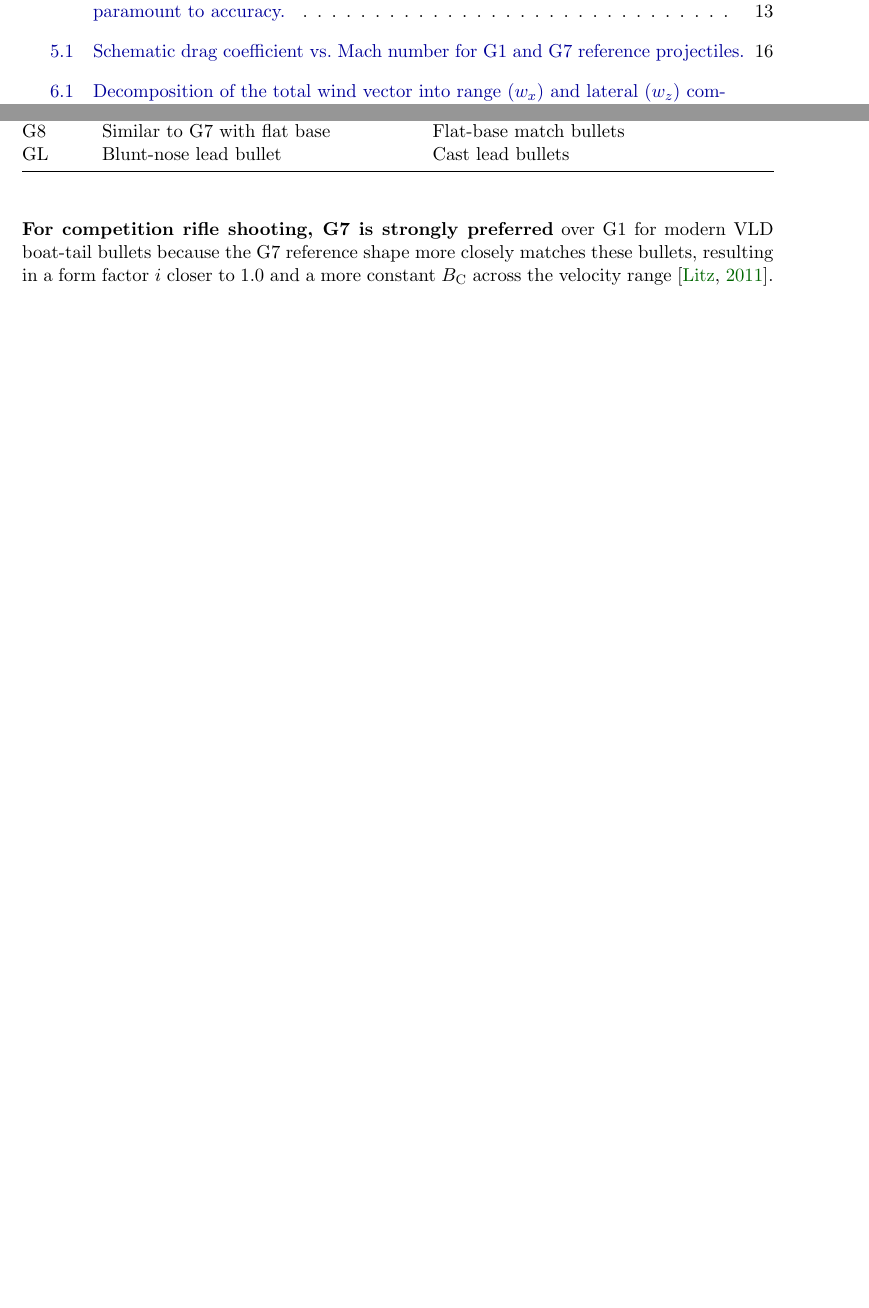
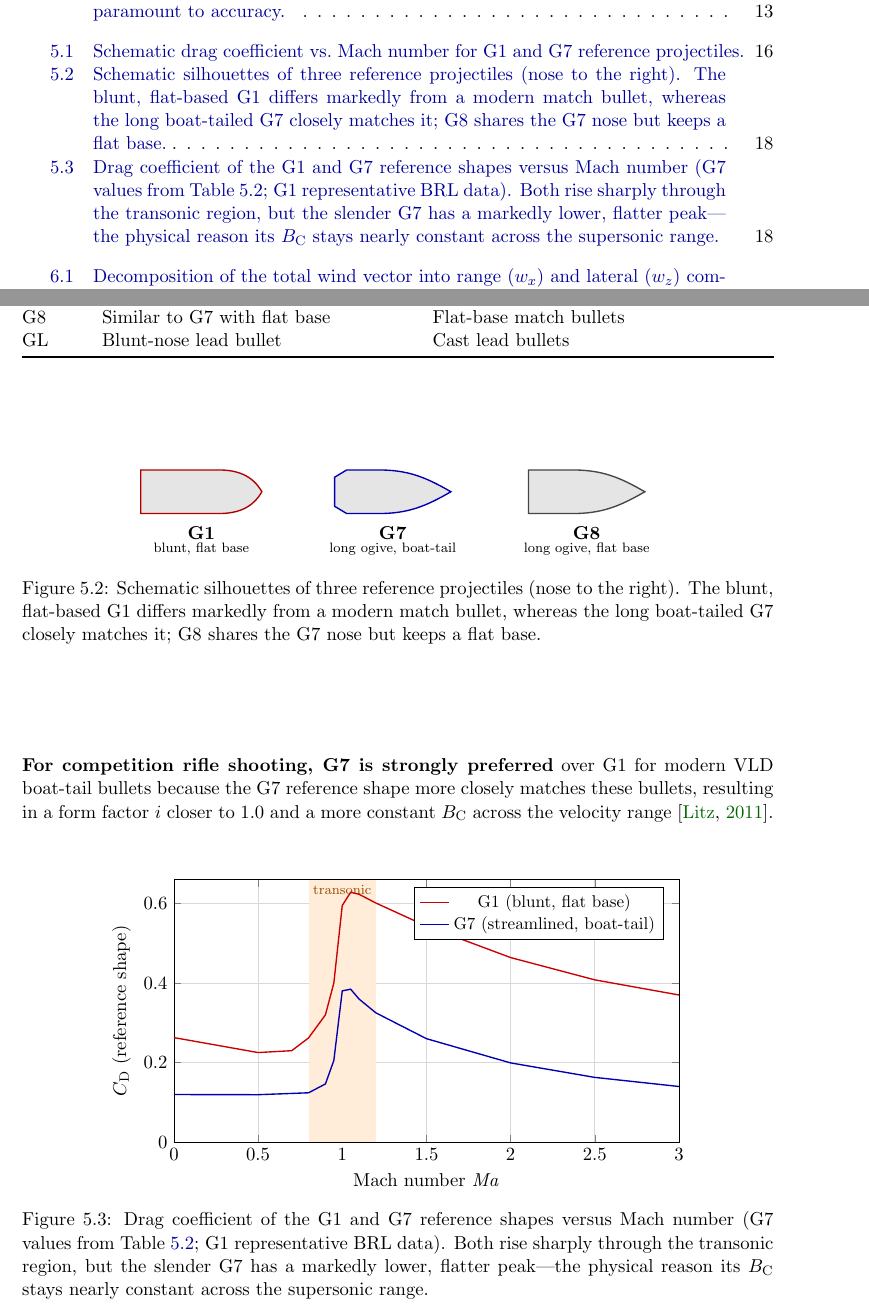
Before and after one commit to fbastin/BallisticsGuide, a LaTeX thesis (doc/ballistics_manual.tex): two parts of pages 8 and 27 of 74, joined at a grey line, cut so that both start at the same text, the shorter picture padded with empty space. Compiled offline with pdfLaTeX.

Commit message:
docs: illustrations des modèles de traînée G1-G8 (profils + Cd/Mach)
Ajoute deux figures TikZ/pgfplots à la section 'Standard Drag Models' :
silhouettes des projectiles de référence (G1/G7/G8) et courbe du coefficient
de traînée Cd(Mach) pour G1 et G7 (valeurs G7 issues de la table du solveur).
PDF régénéré (73 -> 74 pages).

Co-Authored-By: Claude Opus 4.8 <noreply@anthropic.com>

```diff
--- a/doc/ballistics_manual.tex
+++ b/doc/ballistics_manual.tex
@@ -949,7 +949,60 @@ GL & Blunt-nose lead bullet & Cast lead bullets \\
 \end{tabularx}
 \end{table}
 
+\begin{figure}[H]
+\centering
+\begin{tikzpicture}[every node/.style={font=\small}]
+  % G1 : blunt, flat base
+  \fill[gray!20, draw=red!70!black, thick]
+    (0,0.45) -- (1.6,0.45) to[out=0,in=120] (2.5,0) to[out=-120,in=0] (1.6,-0.45) -- (0,-0.45) -- cycle;
+  \node[font=\bfseries] at (1.25,-0.85) {G1};
+  \node[font=\scriptsize] at (1.25,-1.18) {blunt, flat base};
+  % G7 : long secant ogive, boat-tail
+  \fill[gray!20, draw=blue!70!black, thick]
+    (4.0,0.30) -- (4.25,0.45) -- (4.9,0.45) to[out=0,in=150] (6.4,0) to[out=-150,in=0] (4.9,-0.45) -- (4.25,-0.45) -- (4.0,-0.30) -- cycle;
+  \node[font=\bfseries] at (5.2,-0.85) {G7};
+  \node[font=\scriptsize] at (5.2,-1.18) {long ogive, boat-tail};
+  % G8 : long secant ogive, flat base
+  \fill[gray!20, draw=gray!55!black, thick]
+    (8.0,0.45) -- (8.9,0.45) to[out=0,in=150] (10.4,0) to[out=-150,in=0] (8.9,-0.45) -- (8.0,-0.45) -- cycle;
+  \node[font=\bfseries] at (9.2,-0.85) {G8};
+  \node[font=\scriptsize] at (9.2,-1.18) {long ogive, flat base};
+\end{tikzpicture}
+\caption{Schematic silhouettes of three reference projectiles (nose to the right). The blunt, flat-based G1 differs markedly from a modern match bullet, whereas the long boat-tailed G7 closely matches it; G8 shares the G7 nose but keeps a flat base.}
+\label{fig:drag_shapes}
+\end{figure}
+
 \textbf{For competition rifle shooting, G7 is strongly preferred} over G1 for modern VLD boat-tail bullets because the G7 reference shape more closely matches these bullets, resulting in a form factor $i$ closer to 1.0 and a more constant $\Bc$ across the velocity range \citep{litz2011applied}.
+
+\begin{figure}[H]
+\centering
+\begin{tikzpicture}
+\begin{axis}[
+    width=12cm, height=7cm,
+    xlabel={Mach number $\Mach$},
+    ylabel={$\Cd$ (reference shape)},
+    xmin=0, xmax=3, ymin=0, ymax=0.66,
+    grid=both, grid style={gray!30},
+    legend pos=north east, legend style={font=\small},
+    xtick={0,0.5,1,1.5,2,2.5,3},
+]
+\fill[orange!15] (axis cs:0.8,0) rectangle (axis cs:1.2,0.66);
+\node[font=\scriptsize, orange!60!black] at (axis cs:1.0,0.635) {transonic};
+\addplot[thick, red!80!black] coordinates {
+  (0,0.2629)(0.5,0.2253)(0.7,0.2300)(0.8,0.2622)(0.9,0.3200)(0.95,0.4000)
+  (1.0,0.5950)(1.05,0.6280)(1.1,0.6230)(1.2,0.6010)(1.5,0.5430)
+  (2.0,0.4640)(2.5,0.4080)(3.0,0.3700)};
+\addlegendentry{G1 (blunt, flat base)}
+\addplot[thick, blue!70!black] coordinates {
+  (0,0.1198)(0.5,0.1194)(0.8,0.1242)(0.9,0.1464)(0.95,0.2054)
+  (1.0,0.3803)(1.05,0.3845)(1.1,0.3597)(1.2,0.3250)(1.5,0.2602)
+  (2.0,0.1993)(2.5,0.1629)(3.0,0.1400)};
+\addlegendentry{G7 (streamlined, boat-tail)}
+\end{axis}
+\end{tikzpicture}
+\caption{Drag coefficient of the G1 and G7 reference shapes versus Mach number (G7 values from Table~\ref{tab:g7_values}; G1 representative BRL data). Both rise sharply through the transonic region, but the slender G7 has a markedly lower, flatter peak---the physical reason its $\Bc$ stays nearly constant across the supersonic range.}
+\label{fig:cd_mach_compare}
+\end{figure}
 
 \subsection{G7 Drag Function}
 
```
Also changed, not shown: doc/ballistics_manual.pdf.
